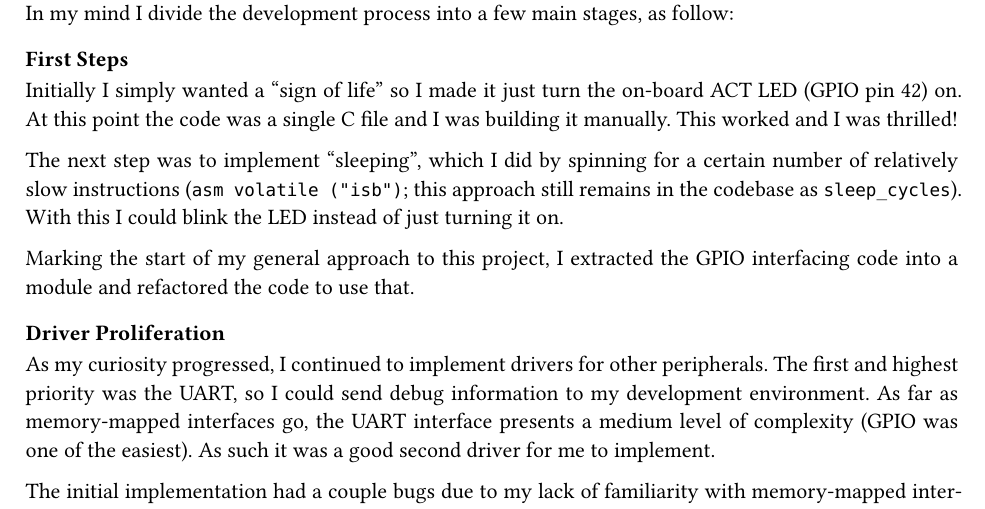
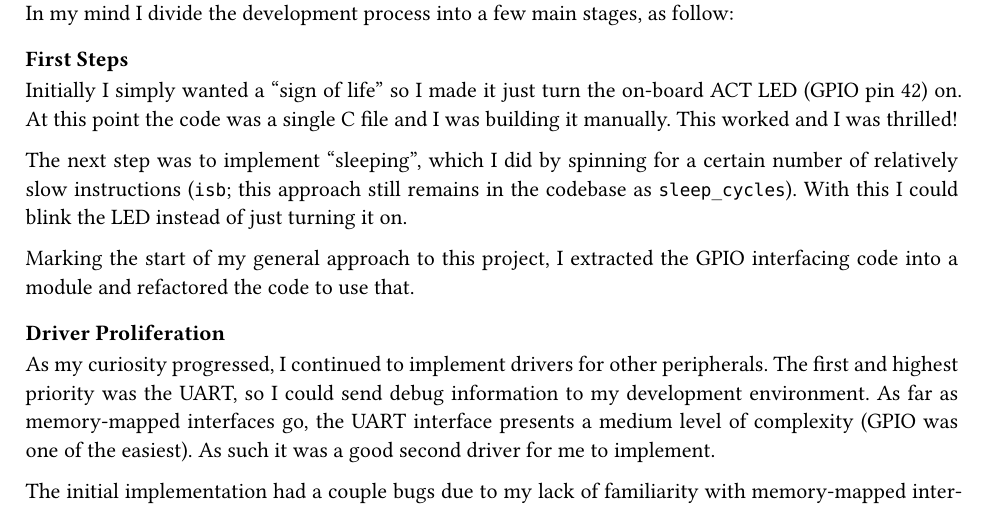
Before and after one commit to mattfbacon/pios, a Typst document (doc/report.typ): part of page 2 of 6, cut so that both start at the same text. Compiled offline with Typst 0.15.

Commit message:
Clarify assembly snippet

```diff
--- a/doc/report.typ
+++ b/doc/report.typ
@@ -64,7 +64,7 @@ In my mind I divide the development process into a few main stages, as follow:
 
 Initially I simply wanted a "sign of life" so I made it just turn the on-board ACT LED (GPIO pin 42) on. At this point the code was a single C file and I was building it manually. This worked and I was thrilled!
 
-The next step was to implement "sleeping", which I did by spinning for a certain number of relatively slow instructions (`asm volatile ("isb")`; this approach still remains in the codebase as `sleep_cycles`). With this I could blink the LED instead of just turning it on.
+The next step was to implement "sleeping", which I did by spinning for a certain number of relatively slow instructions (`isb`; this approach still remains in the codebase as `sleep_cycles`). With this I could blink the LED instead of just turning it on.
 
 Marking the start of my general approach to this project, I extracted the GPIO interfacing code into a module and refactored the code to use that.
 
```
